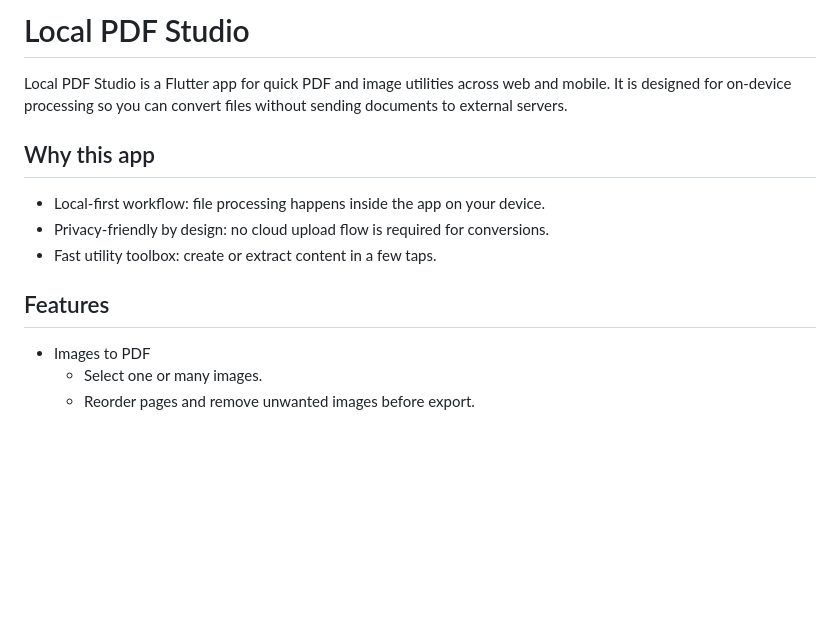
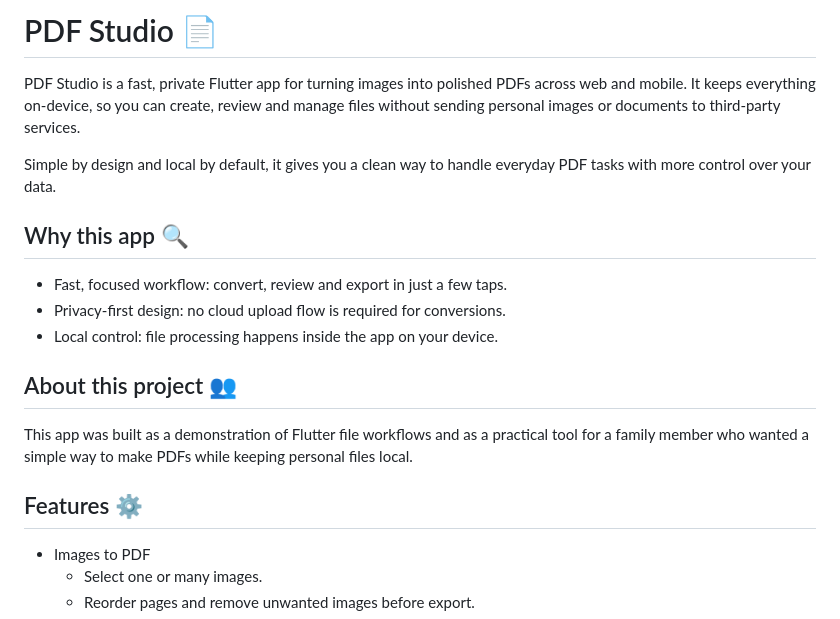
Before and after one commit to maheenmmzafeer/PDF_Studio, a Markdown page: README.md, the part around one of its changes. Drawn GitHub-style; blank space fills up the shorter version.

```diff
--- a/README.md
+++ b/README.md
@@ -1,14 +1,20 @@
-# Local PDF Studio
+# PDF Studio 📄
 
-Local PDF Studio is a Flutter app for quick PDF and image utilities across web and mobile. It is designed for on-device processing so you can convert files without sending documents to external servers.
+PDF Studio is a fast, private Flutter app for turning images into polished PDFs across web and mobile. It keeps everything on-device, so you can create, review and manage files without sending personal images or documents to third-party services.
 
-## Why this app
+Simple by design and local by default, it gives you a clean way to handle everyday PDF tasks with more control over your data.
 
-- Local-first workflow: file processing happens inside the app on your device.
-- Privacy-friendly by design: no cloud upload flow is required for conversions.
-- Fast utility toolbox: create or extract content in a few taps.
+## Why this app 🔍
 
-## Features
+- Fast, focused workflow: convert, review and export in just a few taps.
+- Privacy-first design: no cloud upload flow is required for conversions.
+- Local control: file processing happens inside the app on your device.
+
+## About this project 👥
+
+This app was built as a demonstration of Flutter file workflows and as a practical tool for a family member who wanted a simple way to make PDFs while keeping personal files local.
+
+## Features ⚙️
 
 - Images to PDF
 	- Select one or many images.
```
Also changed, not shown: other parts of README.md (+7 -7 lines).
